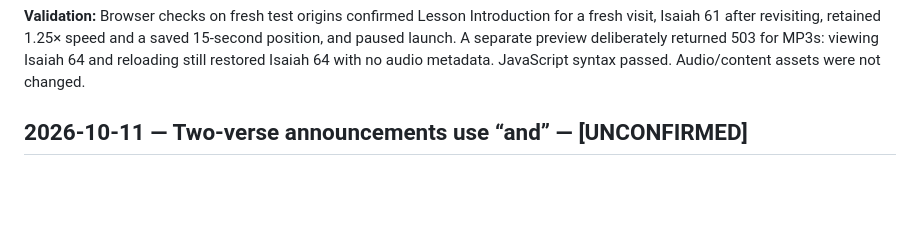
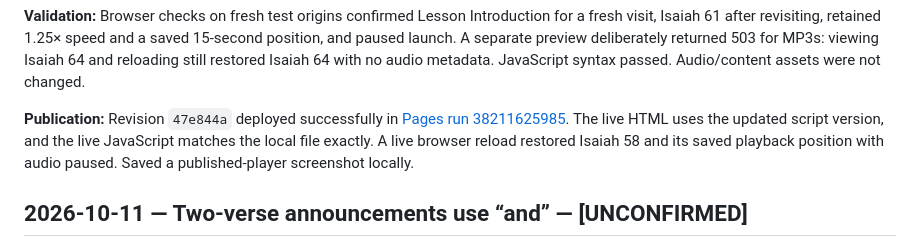
Before and after one commit to jjmart-83/Scripture_Explained_App, a Markdown page: docs/CHANGELOG_project.md, the part around the change. GitHub-like rendering; blank space fills up the shorter version.

Commit message:
Record launch behavior publication verification

```diff
--- a/docs/CHANGELOG_project.md
+++ b/docs/CHANGELOG_project.md
@@ -19,6 +19,12 @@ for a fresh visit, Isaiah 61 after revisiting, retained 1.25× speed and a saved
 15-second position, and paused launch. A separate preview deliberately returned
 503 for MP3s: viewing Isaiah 64 and reloading still restored Isaiah 64 with no
 audio metadata. JavaScript syntax passed. Audio/content assets were not changed.
+
+**Publication:** Revision `47e844a` deployed successfully in
+[Pages run 38211625985](https://github.com/jjmart-83/Scripture_Explained_App/actions/runs/38211625985).
+The live HTML uses the updated script version, and the live JavaScript matches
+the local file exactly. A live browser reload restored Isaiah 58 and its saved
+playback position with audio paused. Saved a published-player screenshot locally.
 
 ## 2026-10-11 — Two-verse announcements use “and” — [UNCONFIRMED]
 
```
